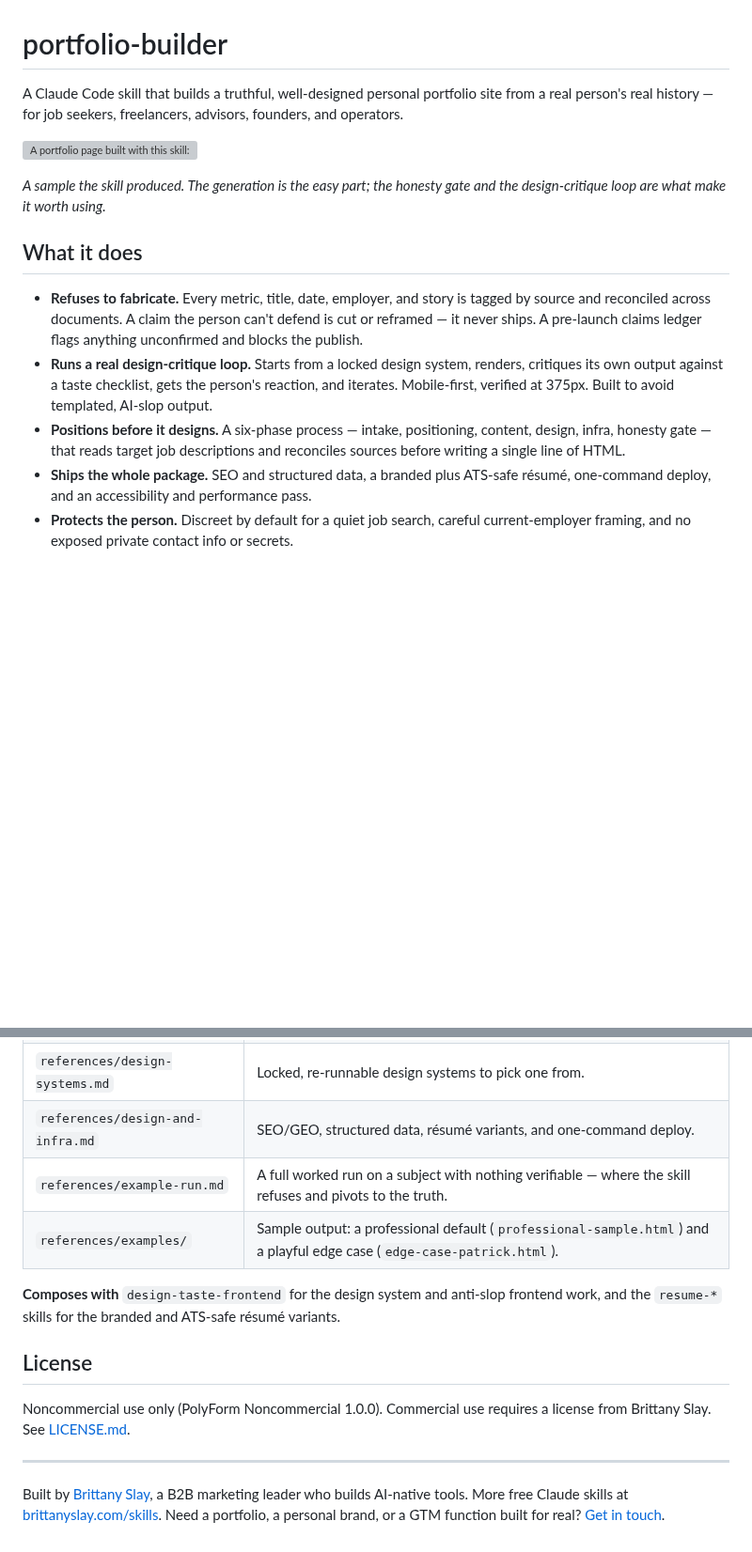
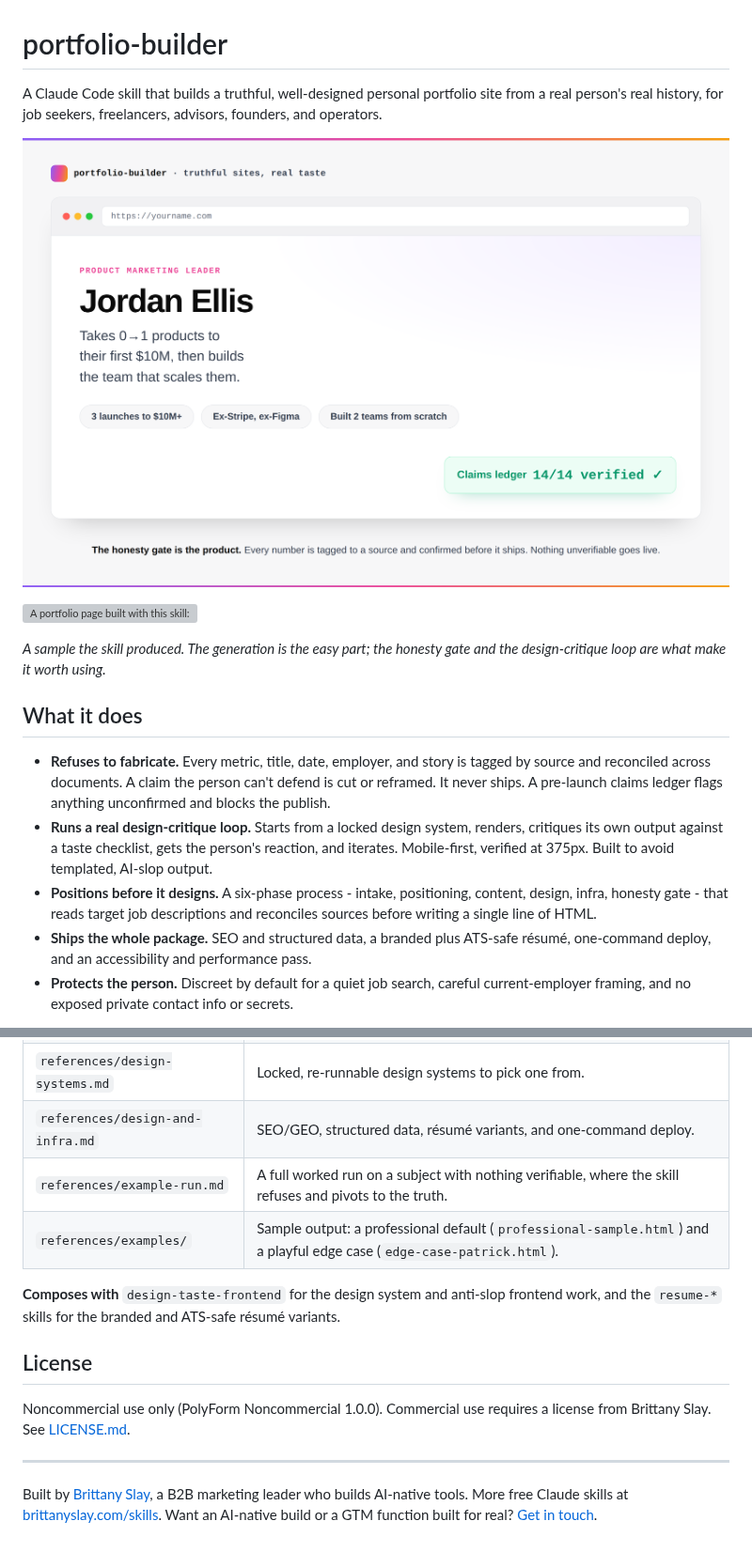
Before and after one commit to brittanyslay/portfolio-builder, a Markdown page: README.md, 2 parts joined by grey strips. Shown at 94% size. GitHub-like rendering; pictures changed too: docs/portfolio-preview.png (added); blank space fills up the shorter version; grey boxes are pictures that could not be loaded.

Commit message:
README: hero portfolio-preview image, lead-gen footer, purge em dashes

```diff
--- a/README.md
+++ b/README.md
@@ -1,6 +1,8 @@
 # portfolio-builder
 
-A Claude Code skill that builds a truthful, well-designed personal portfolio site from a real person's real history — for job seekers, freelancers, advisors, founders, and operators.
+A Claude Code skill that builds a truthful, well-designed personal portfolio site from a real person's real history, for job seekers, freelancers, advisors, founders, and operators.
+
+![A generated portfolio site in a browser frame: name, positioning line, proof pills, and a "Claims ledger 14/14 verified" badge showing the honesty gate](docs/portfolio-preview.png)
 
 ![A portfolio page built with this skill: clean type, clear hierarchy, real projects, no fabricated credentials](references/examples/professional-sample.png)
 
@@ -8,9 +10,9 @@ A Claude Code skill that builds a truthful, well-designed personal portfolio sit
 
 ## What it does
 
-- **Refuses to fabricate.** Every metric, title, date, employer, and story is tagged by source and reconciled across documents. A claim the person can't defend is cut or reframed — it never ships. A pre-launch claims ledger flags anything unconfirmed and blocks the publish.
+- **Refuses to fabricate.** Every metric, title, date, employer, and story is tagged by source and reconciled across documents. A claim the person can't defend is cut or reframed. It never ships. A pre-launch claims ledger flags anything unconfirmed and blocks the publish.
 - **Runs a real design-critique loop.** Starts from a locked design system, renders, critiques its own output against a taste checklist, gets the person's reaction, and iterates. Mobile-first, verified at 375px. Built to avoid templated, AI-slop output.
-- **Positions before it designs.** A six-phase process — intake, positioning, content, design, infra, honesty gate — that reads target job descriptions and reconciles sources before writing a single line of HTML.
+- **Positions before it designs.** A six-phase process - intake, positioning, content, design, infra, honesty gate - that reads target job descriptions and reconciles sources before writing a single line of HTML.
 - **Ships the whole package.** SEO and structured data, a branded plus ATS-safe résumé, one-command deploy, and an accessibility and performance pass.
 - **Protects the person.** Discreet by default for a quiet job search, careful current-employer framing, and no exposed private contact info or secrets.
 
@@ -57,7 +59,7 @@ Claude Code auto-triggers it when you ask for a portfolio or personal site, or y
 | `references/design-guidance.md` | Taste checklist and the render → critique → iterate loop. |
 | `references/design-systems.md` | Locked, re-runnable design systems to pick one from. |
 | `references/design-and-infra.md` | SEO/GEO, structured data, résumé variants, and one-command deploy. |
-| `references/example-run.md` | A full worked run on a subject with nothing verifiable — where the skill refuses and pivots to the truth. |
+| `references/example-run.md` | A full worked run on a subject with nothing verifiable, where the skill refuses and pivots to the truth. |
 | `references/examples/` | Sample output: a professional default (`professional-sample.html`) and a playful edge case (`edge-case-patrick.html`). |
 
 **Composes with** `design-taste-frontend` for the design system and anti-slop frontend work, and the `resume-*` skills for the branded and ATS-safe résumé variants.
@@ -68,4 +70,4 @@ Noncommercial use only (PolyForm Noncommercial 1.0.0). Commercial use requires a
 
 ---
 
-Built by [Brittany Slay](https://brittanyslay.com), a B2B marketing leader who builds AI-native tools. More free Claude skills at [brittanyslay.com/skills](https://brittanyslay.com/skills). Need a portfolio, a personal brand, or a GTM function built for real? [Get in touch](https://brittanyslay.com/#contact).
+Built by [Brittany Slay](https://brittanyslay.com), a B2B marketing leader who builds AI-native tools. More free Claude skills at [brittanyslay.com/skills](https://brittanyslay.com/skills). Want an AI-native build or a GTM function built for real? [Get in touch](https://brittanyslay.com/#contact).
```
